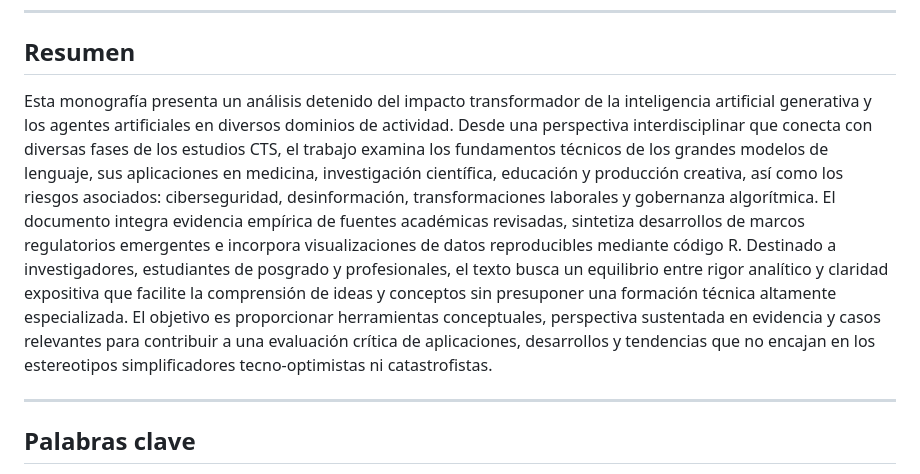
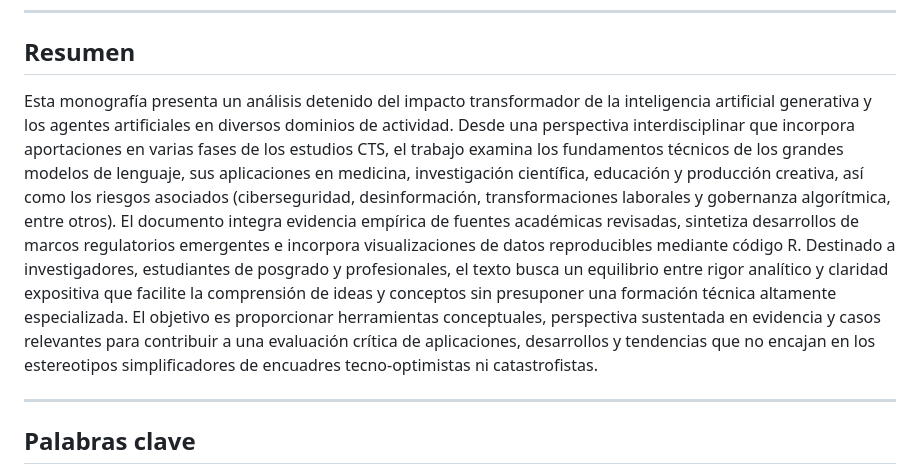
Before and after one commit to utilizas/distrib, a Markdown page: README.md, the part around the change. Rendered like a GitHub page.

Commit message:
Refine summary of the monograph on AI impact

```diff
--- a/README.md
+++ b/README.md
@@ -13,7 +13,8 @@
 
 ## Resumen
 
-Esta monografía presenta un análisis detenido del impacto transformador de la inteligencia artificial generativa y los agentes artificiales en diversos dominios de actividad. Desde una perspectiva interdisciplinar que conecta con diversas fases de los estudios CTS, el trabajo examina los fundamentos técnicos de los grandes modelos de lenguaje, sus aplicaciones en medicina, investigación científica, educación y producción creativa, así como los riesgos asociados: ciberseguridad, desinformación, transformaciones laborales y gobernanza algorítmica. El documento integra evidencia empírica de fuentes académicas revisadas, sintetiza desarrollos de marcos regulatorios emergentes e incorpora visualizaciones de datos reproducibles mediante código R. Destinado a investigadores, estudiantes de posgrado y profesionales, el texto busca un equilibrio entre rigor analítico y claridad expositiva que facilite la comprensión de ideas y conceptos sin presuponer una formación técnica altamente especializada. El objetivo es proporcionar herramientas conceptuales, perspectiva sustentada en evidencia y casos relevantes para contribuir a una evaluación crítica de aplicaciones, desarrollos y tendencias que no encajan en los estereotipos simplificadores tecno-optimistas ni catastrofistas.
+Esta monografía presenta un análisis detenido del impacto transformador de la inteligencia artificial generativa y los agentes artificiales en diversos dominios de actividad. Desde una perspectiva interdisciplinar que incorpora aportaciones en varias fases de los estudios CTS, el trabajo examina los fundamentos técnicos de los grandes modelos de lenguaje, sus aplicaciones en medicina, investigación científica, educación y producción creativa, así como los riesgos asociados (ciberseguridad, desinformación, transformaciones laborales y gobernanza algorítmica, entre otros).
+El documento integra evidencia empírica de fuentes académicas revisadas, sintetiza desarrollos de marcos regulatorios emergentes e incorpora visualizaciones de datos reproducibles mediante código R. Destinado a investigadores, estudiantes de posgrado y profesionales, el texto busca un equilibrio entre rigor analítico y claridad expositiva que facilite la comprensión de ideas y conceptos sin presuponer una formación técnica altamente especializada. El objetivo es proporcionar herramientas conceptuales, perspectiva sustentada en evidencia y casos relevantes para contribuir a una evaluación crítica de aplicaciones, desarrollos y tendencias que no encajan en los estereotipos simplificadores de encuadres tecno-optimistas ni catastrofistas.
 
 ---
 
```
